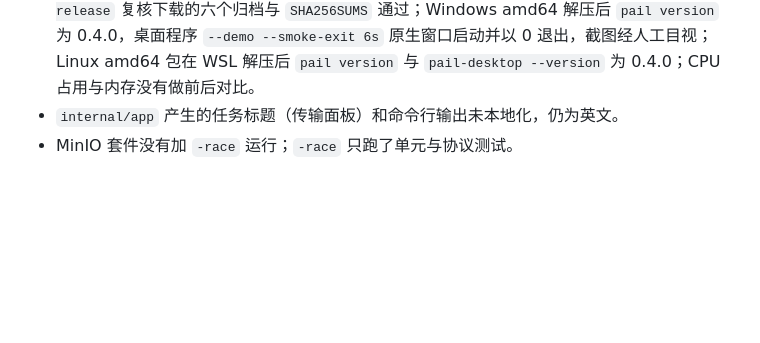
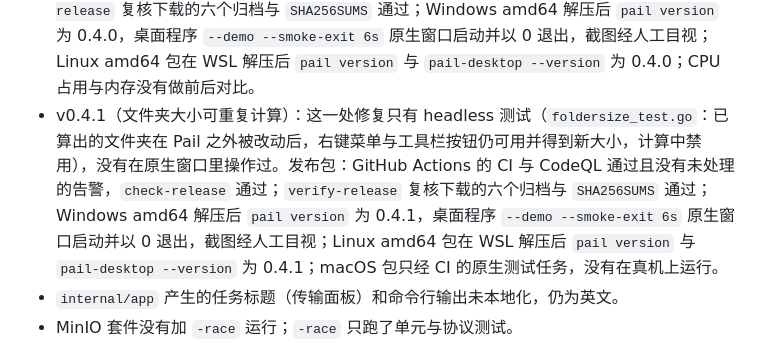
Before and after one commit to DejavuMoe/Pail, a Markdown page: docs/dev/status.md, the part around the change. Rendered like a GitHub page; blank space fills up the shorter version.

Commit message:
docs: record validation for v0.4.1
Co-Authored-By: Claude <noreply@anthropic.com>

```diff
--- a/docs/dev/status.md
+++ b/docs/dev/status.md
@@ -163,6 +163,7 @@ VersityGW 已确认的行为：PutObject 与 CompleteMultipartUpload 遵守 `If-
 - mygo v0.7.3（自 v0.6.3 升级）：导出 API 对 Pail 无删除或签名变化，Windows、Linux 构建与全部测试通过，macOS arm64 交叉编译通过（不代表真机）。Windows 原生窗口 `--demo` 在 2 倍缩放、960×600 下启动，`⋯` 菜单与主题子菜单可用键盘打开、切换并恢复。以下库内修复与 Pail 有关，但均未单独实机验证：Windows 缩放窗口时内容不再放大裁切、快速缩放的新边缘显示背景色而非黑色、隐藏标题栏不再出现强调色条、中日韩短标签不再被省略号截断；macOS 从原生界面点击打开的文件对话框能正常显示并等待、无文本框聚焦时 ⌘C/⌘V/⌘X/⌘A/⌘Z 窗口快捷键可触发、拖动区域移动窗口不再抖动、不再启动 AutoFill 辅助进程；Linux 从窗口自身控件关闭不再崩溃、快速轻点不再留下按住状态、两个应用同时启动不再损坏字体缓存；`Spinner` 等动画只重绘自身。破坏性变化不影响 Pail：页面的捏合缩放与滑动导航只作用于网页视图（Pail 不用），slug 与 DMG/安装包命名只作用于 `mygo build`（Pail 用 `tools/release`），macOS 子窗口（Pail 只有一个窗口）。v0.3.3 发布包：`verify-release` 复核下载的六个归档与 `SHA256SUMS` 通过；Windows amd64 解压后 `pail version` 为 0.3.3，原生窗口 `--demo` 启动并保持运行；Linux amd64 包在 WSL 解压后 `pail version` 与 `pail-desktop --version` 为 0.3.3；CPU 占用与内存没有做前后对比。
 - mygo v0.7.4（自 v0.7.3 升级）：窗口创建时隐藏、首帧绘制后再显示，macOS 空闲 CPU 与耗电降低，Windows 11 高缩放下菜单文字不再被截断。这些库内改动均未在原生窗口实机验证。工具栏文字标签的断点从 680 改为 800，使最小窗口 960×600 下所有平台都是纯图标。
 - 托盘与文件夹大小这一批改动的验证：Windows 上 `gofmt`、`go vet ./...`、`go test ./...` 通过；Linux（WSL Debian）在修正工具栏断点后 `go vet`、构建、`go test` 通过。Windows 原生窗口 `--demo --smoke-exit 6s --smoke-screenshot`：创建时隐藏的窗口首帧后正常显示，装有托盘图标时 `App.Quit` 未被关窗拦截，7 秒内以 0 退出，截图经人工目视（中文界面、文件夹大小列显示"–"、工具栏计算按钮）。托盘图标的外观、菜单、关闭即隐藏、单实例与系统通知没有实机操作；macOS 与 Linux 桌面没有运行。v0.4.0 发布包：GitHub Actions 的 CI（九个任务，含 macOS 两个原生测试任务）与 CodeQL 通过，`check-release` 通过；`verify-release` 复核下载的六个归档与 `SHA256SUMS` 通过；Windows amd64 解压后 `pail version` 为 0.4.0，桌面程序 `--demo --smoke-exit 6s` 原生窗口启动并以 0 退出，截图经人工目视；Linux amd64 包在 WSL 解压后 `pail version` 与 `pail-desktop --version` 为 0.4.0；CPU 占用与内存没有做前后对比。
+- v0.4.1（文件夹大小可重复计算）：这一处修复只有 headless 测试（`foldersize_test.go`：已算出的文件夹在 Pail 之外被改动后，右键菜单与工具栏按钮仍可用并得到新大小，计算中禁用），没有在原生窗口里操作过。发布包：GitHub Actions 的 CI 与 CodeQL 通过且没有未处理的告警，`check-release` 通过；`verify-release` 复核下载的六个归档与 `SHA256SUMS` 通过；Windows amd64 解压后 `pail version` 为 0.4.1，桌面程序 `--demo --smoke-exit 6s` 原生窗口启动并以 0 退出，截图经人工目视；Linux amd64 包在 WSL 解压后 `pail version` 与 `pail-desktop --version` 为 0.4.1；macOS 包只经 CI 的原生测试任务，没有在真机上运行。
 - `internal/app` 产生的任务标题（传输面板）和命令行输出未本地化，仍为英文。
 - MinIO 套件没有加 `-race` 运行；`-race` 只跑了单元与协议测试。
 - 只写权限账户在 rename 策略下无法识别重放产生的 412；大小写不同的同名 key 的编号不会跨扫描记忆。
```
